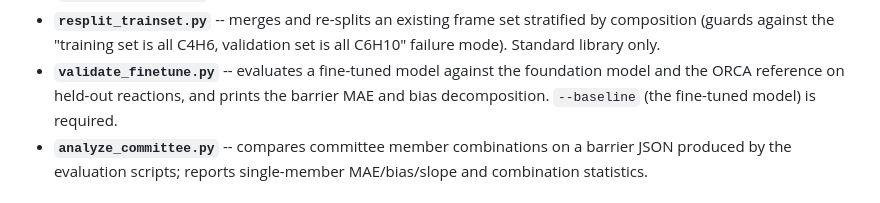
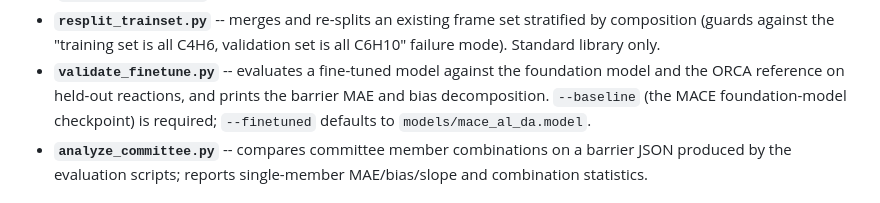
Before and after one commit to jqChen1566/jnu-scout, a Markdown page: scripts/README.md, the part around the change. Rendered like a GitHub page.

Commit message:
docs: correct the --baseline description in the script reference

```diff
--- a/scripts/README.md
+++ b/scripts/README.md
@@ -28,8 +28,9 @@ executable (`ORCA_BIN`).
   validation set is all C6H10" failure mode).  Standard library only.
 - **`validate_finetune.py`** -- evaluates a fine-tuned model against the
   foundation model and the ORCA reference on held-out reactions, and prints
-  the barrier MAE and bias decomposition.  `--baseline` (the fine-tuned
-  model) is required.
+  the barrier MAE and bias decomposition.  `--baseline` (the MACE
+  foundation-model checkpoint) is required; `--finetuned` defaults to
+  `models/mace_al_da.model`.
 - **`analyze_committee.py`** -- compares committee member combinations on a
   barrier JSON produced by the evaluation scripts; reports single-member
   MAE/bias/slope and combination statistics.
```
